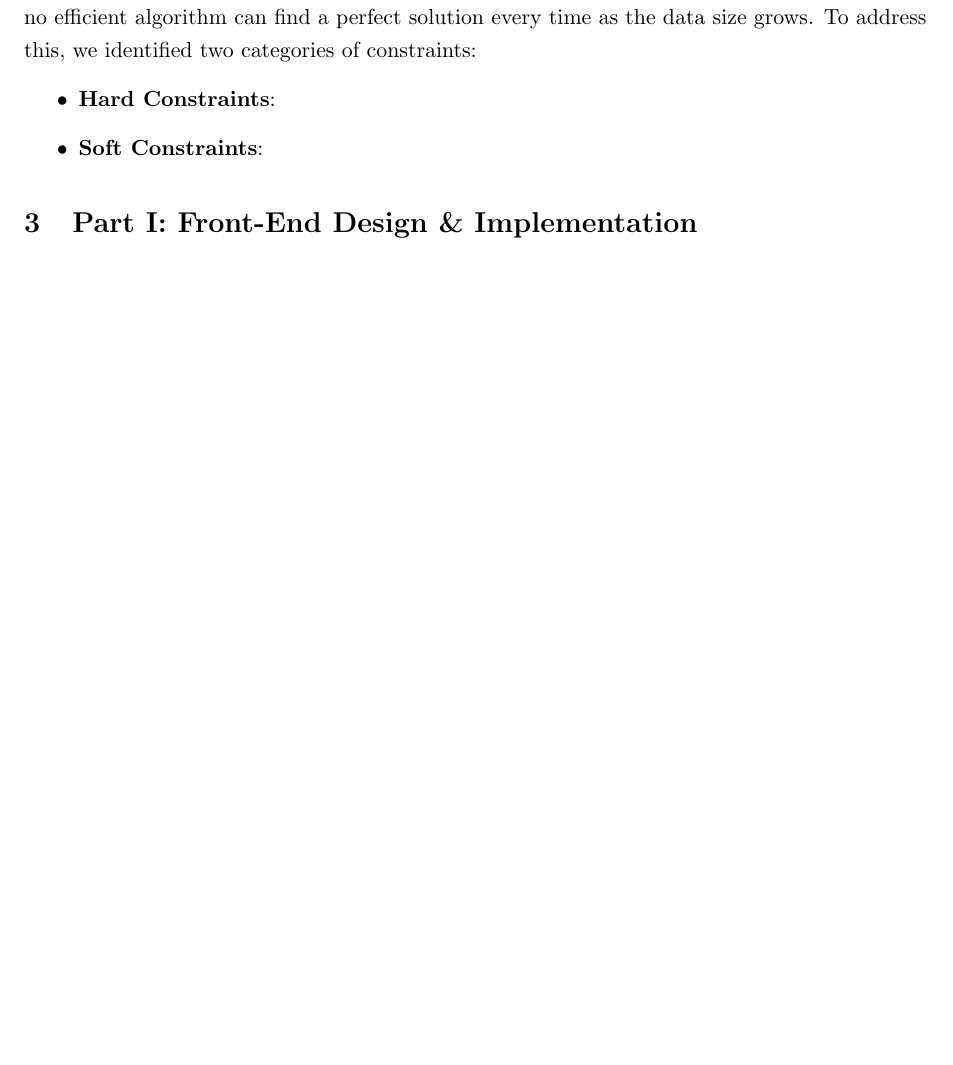
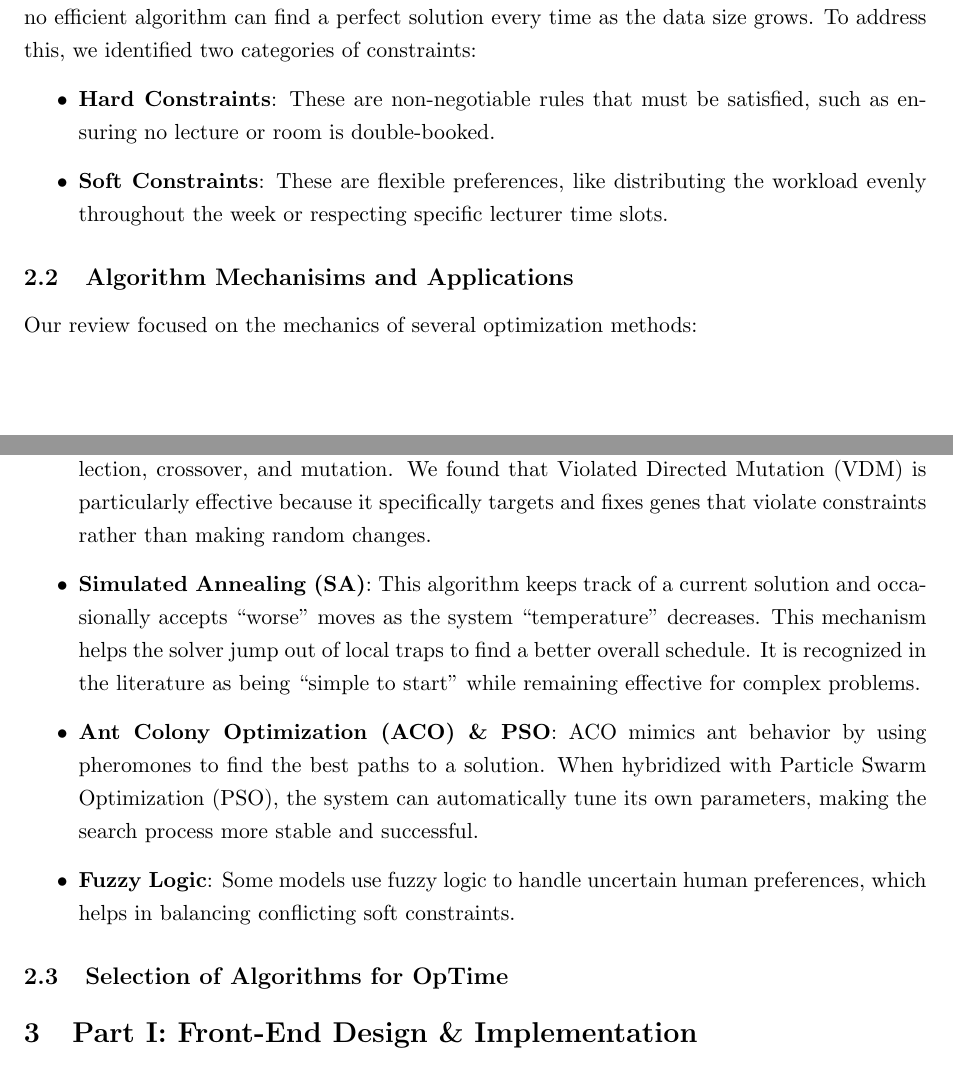
Before and after one commit to Zrrry66/OpTime, a LaTeX document (Documentation/main.tex): part of page 3 of 14 before the commit and two parts of pages 3 and 4 of 15 after it, the two joined at a grey line, cut so that both start at the same text, the shorter picture padded with empty space. Compiled offline with pdfLaTeX.

Commit message:
Update from Overleaf Ruhr

```diff
--- a/Documentation/main.tex
+++ b/Documentation/main.tex
@@ -73,9 +73,21 @@ Before we started building the OpTime System, our group analyzed 13 research pap
 \subsection{Problem Complexity and Constraints}
 The literature defines university timetabling as an NP-complete or NP-hard problem, meaning no efficient algorithm can find a perfect solution every time as the data size grows. To address this, we identified two categories of constraints:
 \begin{itemize}
-    \item \textbf{Hard Constraints}:
-    \item \textbf{Soft Constraints}:
+    \item \textbf{Hard Constraints}: These are non-negotiable rules that must be satisfied, such as ensuring no lecture or room is double-booked.
+    \item \textbf{Soft Constraints}: These are flexible preferences, like distributing the workload evenly throughout the week or respecting specific lecturer time slots.
 \end{itemize}
+
+\subsection{Algorithm Mechanisims and Applications}
+Our review focused on the mechanics of several optimization methods:
+\begin{itemize}
+    \item \textbf{Genetic Algorithms (GA)}: These use a biological evolution approach involving selection, crossover, and mutation. We found that Violated Directed Mutation (VDM) is particularly effective because it specifically targets and fixes genes that violate constraints rather than making random changes.
+    \item \textbf{Simulated Annealing (SA)}: This algorithm keeps track of a current solution and occasionally accepts ``worse'' moves as the system ``temperature'' decreases. This mechanism helps the solver jump out of local traps to find a better overall schedule. It is recognized in the literature as being ``simple to start'' while remaining effective for complex problems.
+    \item \textbf{Ant Colony Optimization (ACO) \& PSO}: ACO mimics ant behavior by using pheromones to find the best paths to a solution. When hybridized with Particle Swarm Optimization (PSO), the system can automatically tune its own parameters, making the search process more stable and successful.
+    \item \textbf{Fuzzy Logic}: Some models use fuzzy logic to handle uncertain human preferences, which helps in balancing conflicting soft constraints.
+\end{itemize}
+
+\subsection{Selection of Algorithms for OpTime}
+
 
 
 % ==========================================
```
